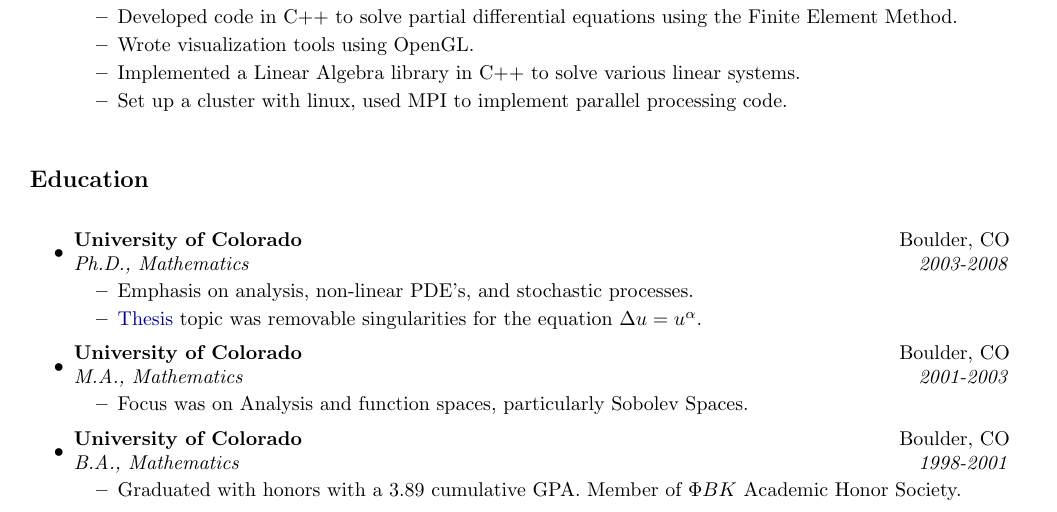
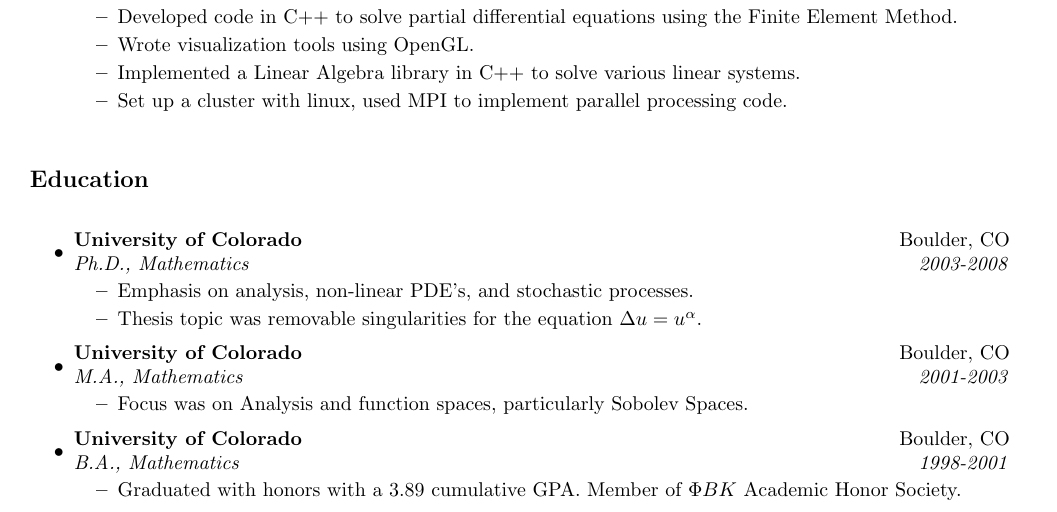
Before and after one commit to BanjoPicker/resume, a LaTeX CV (resume.tex, which reads education.tex): part of page 1 of 2, cut so that both start at the same text. Compiled offline with pdfLaTeX.

Commit message:
Take out link to thesis

```diff
--- a/education.tex
+++ b/education.tex
@@ -5,7 +5,7 @@
 	\ressubheading{University of Colorado}{Boulder, CO}{Ph.D., Mathematics}{2003-2008}
 	\begin{itemize}
 		\resitem{Emphasis on analysis, non-linear PDE's, and stochastic processes.}
-        \resitem{\href{http://timmy.transientrants.com/pages/thesis.pdf}{Thesis} topic was removable singularities for the equation $\Delta u = u^{\alpha}$.}
+        \resitem{Thesis topic was removable singularities for the equation $\Delta u = u^{\alpha}$.}
 	\end{itemize}
 \item
 	\ressubheading{University of Colorado}{Boulder, CO}{M.A., Mathematics}{2001-2003}
```
Also changed, not shown: cl_city_boulder.pdf, cl_dublin.pdf, cl_generic.pdf, cl_prague.pdf, cl_zurich.pdf, coverletter.pdf, resume.pdf.
